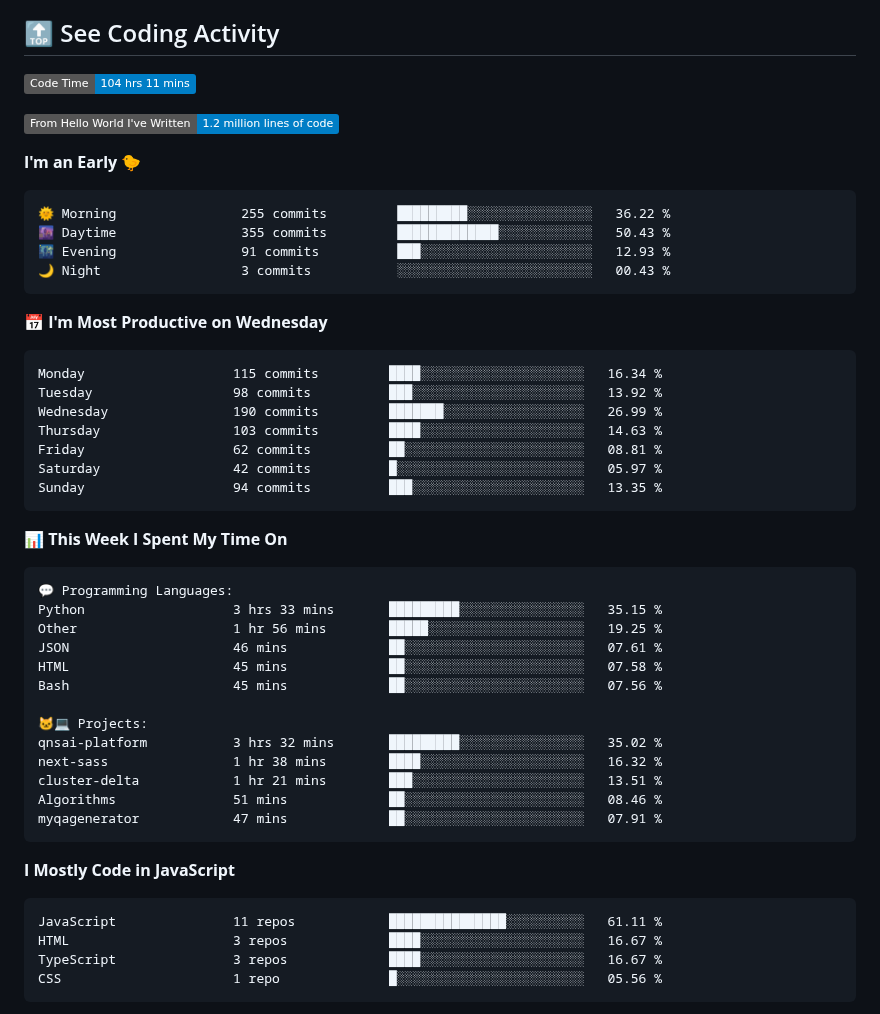
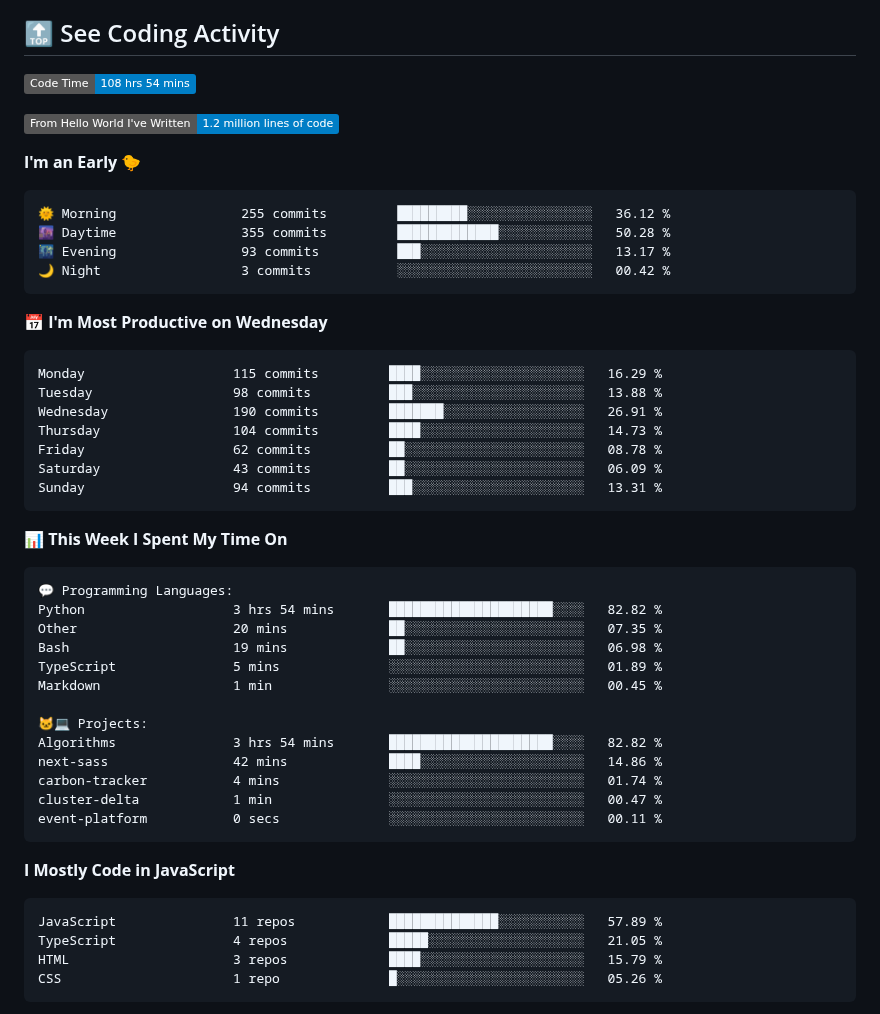
Before and after one commit to george-bobby/george-bobby, a Markdown page: README.md, the part around one of its changes. Rendered like a GitHub page; badges without logos.

Commit message:
Updated with Dev Metrics

````diff
--- a/README.md
+++ b/README.md
@@ -121,28 +121,28 @@
 ## 🔝 See Coding Activity
 
 <!--START_SECTION:waka-->
-![Code Time](http://img.shields.io/badge/Code%20Time-104%20hrs%2011%20mins-blue)
+![Code Time](http://img.shields.io/badge/Code%20Time-108%20hrs%2054%20mins-blue)
 
 ![Lines of code](https://img.shields.io/badge/From%20Hello%20World%20I%27ve%20Written-1.2%20million%20lines%20of%20code-blue)
 
 **I'm an Early 🐤**
 
 ```text
-🌞 Morning                255 commits         █████████░░░░░░░░░░░░░░░░   36.22 %
-🌆 Daytime                355 commits         █████████████░░░░░░░░░░░░   50.43 %
-🌃 Evening                91 commits          ███░░░░░░░░░░░░░░░░░░░░░░   12.93 %
-🌙 Night                  3 commits           ░░░░░░░░░░░░░░░░░░░░░░░░░   00.43 %
+🌞 Morning                255 commits         █████████░░░░░░░░░░░░░░░░   36.12 %
+🌆 Daytime                355 commits         █████████████░░░░░░░░░░░░   50.28 %
+🌃 Evening                93 commits          ███░░░░░░░░░░░░░░░░░░░░░░   13.17 %
+🌙 Night                  3 commits           ░░░░░░░░░░░░░░░░░░░░░░░░░   00.42 %
 ```
 📅 **I'm Most Productive on Wednesday**
 
 ```text
-Monday                   115 commits         ████░░░░░░░░░░░░░░░░░░░░░   16.34 %
-Tuesday                  98 commits          ███░░░░░░░░░░░░░░░░░░░░░░   13.92 %
-Wednesday                190 commits         ███████░░░░░░░░░░░░░░░░░░   26.99 %
-Thursday                 103 commits         ████░░░░░░░░░░░░░░░░░░░░░   14.63 %
-Friday                   62 commits          ██░░░░░░░░░░░░░░░░░░░░░░░   08.81 %
-Saturday                 42 commits          █░░░░░░░░░░░░░░░░░░░░░░░░   05.97 %
-Sunday                   94 commits          ███░░░░░░░░░░░░░░░░░░░░░░   13.35 %
+Monday                   115 commits         ████░░░░░░░░░░░░░░░░░░░░░   16.29 %
+Tuesday                  98 commits          ███░░░░░░░░░░░░░░░░░░░░░░   13.88 %
+Wednesday                190 commits         ███████░░░░░░░░░░░░░░░░░░   26.91 %
+Thursday                 104 commits         ████░░░░░░░░░░░░░░░░░░░░░   14.73 %
+Friday                   62 commits          ██░░░░░░░░░░░░░░░░░░░░░░░   08.78 %
+Saturday                 43 commits          ██░░░░░░░░░░░░░░░░░░░░░░░   06.09 %
+Sunday                   94 commits          ███░░░░░░░░░░░░░░░░░░░░░░   13.31 %
 ```
 
 
@@ -150,27 +150,27 @@ Sunday                   94 commits          ███░░░░░░░░
 
 ```text
 💬 Programming Languages:
-Python                   3 hrs 33 mins       █████████░░░░░░░░░░░░░░░░   35.15 %
-Other                    1 hr 56 mins        █████░░░░░░░░░░░░░░░░░░░░   19.25 %
-JSON                     46 mins             ██░░░░░░░░░░░░░░░░░░░░░░░   07.61 %
-HTML                     45 mins             ██░░░░░░░░░░░░░░░░░░░░░░░   07.58 %
-Bash                     45 mins             ██░░░░░░░░░░░░░░░░░░░░░░░   07.56 %
+Python                   3 hrs 54 mins       █████████████████████░░░░   82.82 %
+Other                    20 mins             ██░░░░░░░░░░░░░░░░░░░░░░░   07.35 %
+Bash                     19 mins             ██░░░░░░░░░░░░░░░░░░░░░░░   06.98 %
+TypeScript               5 mins              ░░░░░░░░░░░░░░░░░░░░░░░░░   01.89 %
+Markdown                 1 min               ░░░░░░░░░░░░░░░░░░░░░░░░░   00.45 %
 
 🐱‍💻 Projects:
-qnsai-platform           3 hrs 32 mins       █████████░░░░░░░░░░░░░░░░   35.02 %
-next-sass                1 hr 38 mins        ████░░░░░░░░░░░░░░░░░░░░░   16.32 %
-cluster-delta            1 hr 21 mins        ███░░░░░░░░░░░░░░░░░░░░░░   13.51 %
-Algorithms               51 mins             ██░░░░░░░░░░░░░░░░░░░░░░░   08.46 %
-myqagenerator            47 mins             ██░░░░░░░░░░░░░░░░░░░░░░░   07.91 %
+Algorithms               3 hrs 54 mins       █████████████████████░░░░   82.82 %
+next-sass                42 mins             ████░░░░░░░░░░░░░░░░░░░░░   14.86 %
+carbon-tracker           4 mins              ░░░░░░░░░░░░░░░░░░░░░░░░░   01.74 %
+cluster-delta            1 min               ░░░░░░░░░░░░░░░░░░░░░░░░░   00.47 %
+event-platform           0 secs              ░░░░░░░░░░░░░░░░░░░░░░░░░   00.11 %
 ```
 
 **I Mostly Code in JavaScript**
 
 ```text
-JavaScript               11 repos            ███████████████░░░░░░░░░░   61.11 %
-HTML                     3 repos             ████░░░░░░░░░░░░░░░░░░░░░   16.67 %
-TypeScript               3 repos             ████░░░░░░░░░░░░░░░░░░░░░   16.67 %
-CSS                      1 repo              █░░░░░░░░░░░░░░░░░░░░░░░░   05.56 %
+JavaScript               11 repos            ██████████████░░░░░░░░░░░   57.89 %
+TypeScript               4 repos             █████░░░░░░░░░░░░░░░░░░░░   21.05 %
+HTML                     3 repos             ████░░░░░░░░░░░░░░░░░░░░░   15.79 %
+CSS                      1 repo              █░░░░░░░░░░░░░░░░░░░░░░░░   05.26 %
 ```
 
 
````
Also changed, not shown: other parts of README.md (+1 -1 lines).
